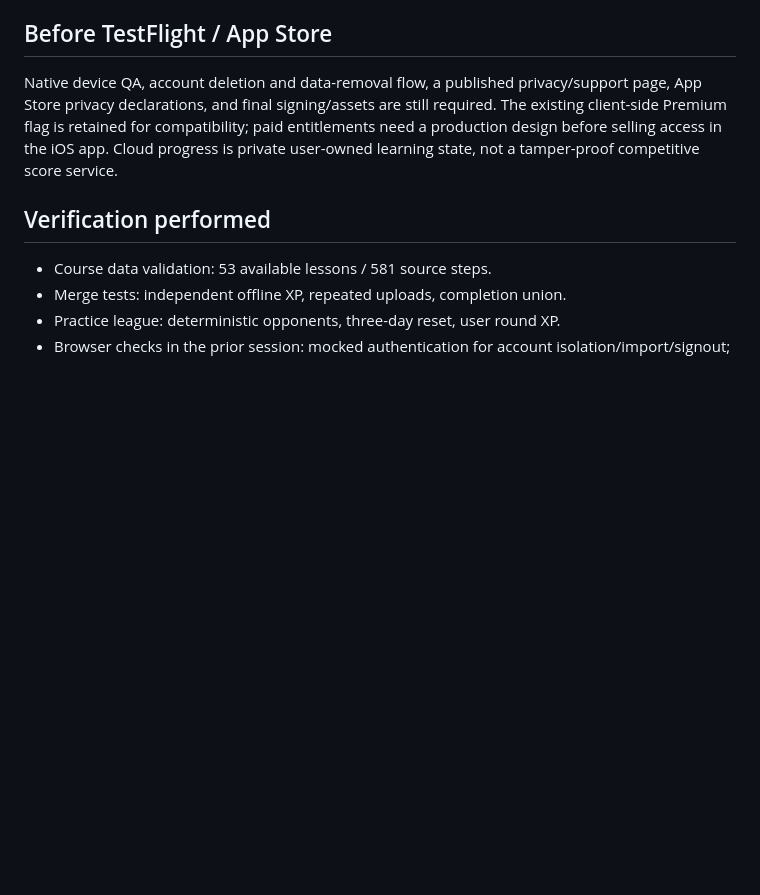
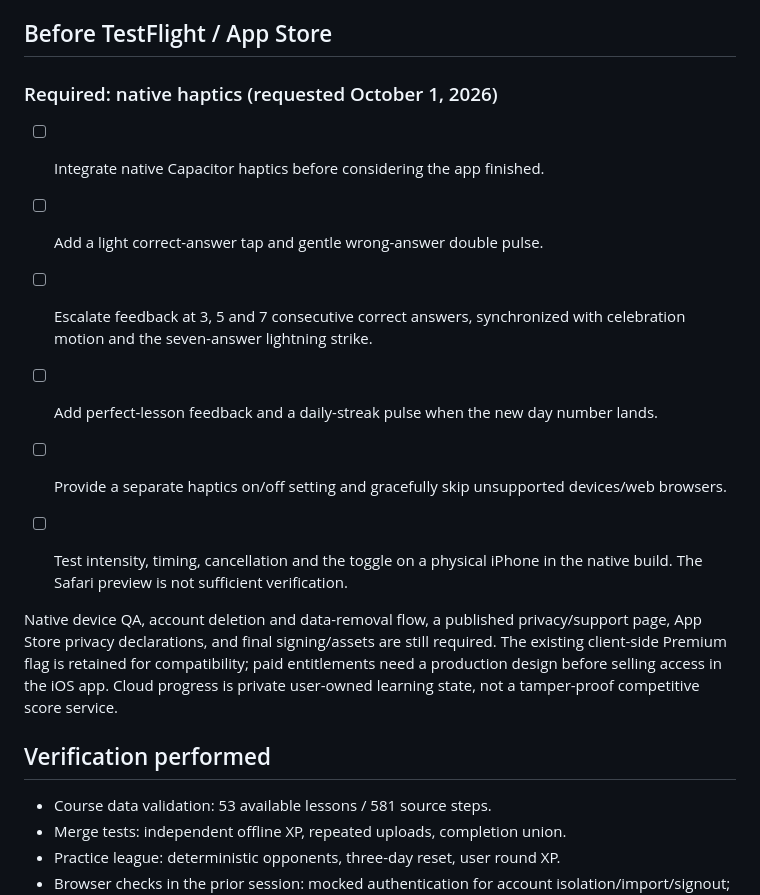
Before and after one commit to VerticM1/ReckoningFigures, a Markdown page: MOBILE_SETUP.md, the part around the change. GitHub-like rendering; blank space fills up the shorter version.

Commit message:
Record native haptics as required pre-release work

```diff
--- a/MOBILE_SETUP.md
+++ b/MOBILE_SETUP.md
@@ -36,6 +36,16 @@ In Xcode, open the App target, select the signing Team for your Apple Developer
 
 ## Before TestFlight / App Store
 
+### Required: native haptics (requested October 1, 2026)
+
+- [ ] Integrate native Capacitor haptics before considering the app finished.
+- [ ] Add a light correct-answer tap and gentle wrong-answer double pulse.
+- [ ] Escalate feedback at 3, 5 and 7 consecutive correct answers, synchronized with celebration motion and the seven-answer lightning strike.
+- [ ] Add perfect-lesson feedback and a daily-streak pulse when the new day number lands.
+- [ ] Provide a separate haptics on/off setting and gracefully skip unsupported devices/web browsers.
+- [ ] Test intensity, timing, cancellation and the toggle on a physical iPhone in the native build. The Safari preview is not sufficient verification.
+
+
 Native device QA, account deletion and data-removal flow, a published privacy/support page, App Store privacy declarations, and final signing/assets are still required. The existing client-side Premium flag is retained for compatibility; paid entitlements need a production design before selling access in the iOS app. Cloud progress is private user-owned learning state, not a tamper-proof competitive score service.
 
 ## Verification performed
```
